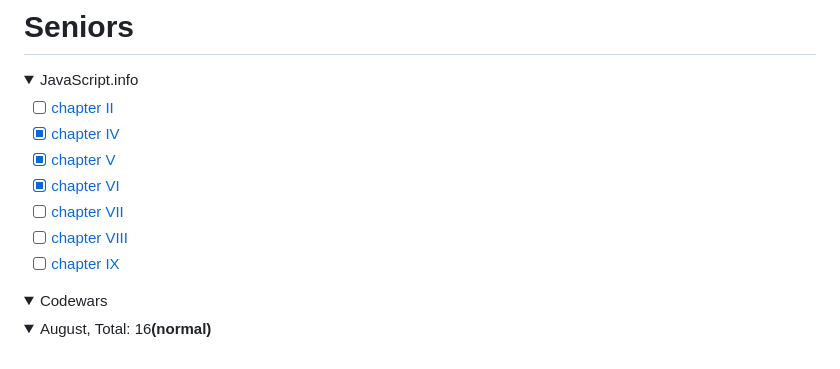
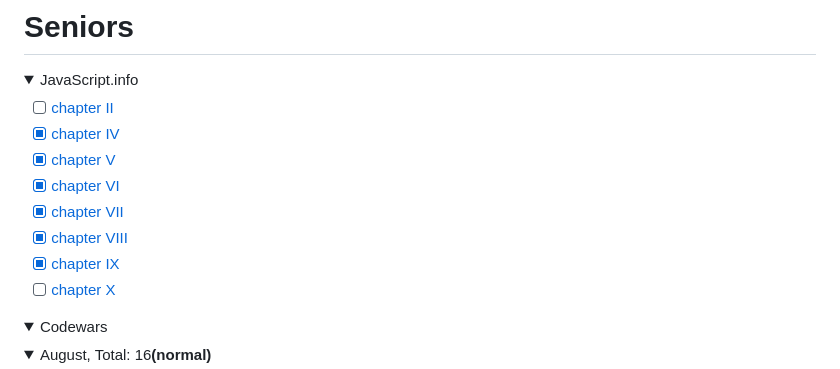
Before and after one commit to duttdutt/seniors, a Markdown page: tasks/README.md, the part around the change. Drawn GitHub-style; folded sections open.

Commit message:
docs: updated README.md

```diff
--- a/tasks/README.md
+++ b/tasks/README.md
@@ -7,9 +7,10 @@
 - [x] [chapter IV](https://github.com/duttdutt/seniors/tree/main/javascript.info/chapter%20IV)
 - [x] [chapter V](https://github.com/duttdutt/seniors/tree/main/javascript.info/chapter%20V)
 - [x] [chapter VI](https://github.com/duttdutt/seniors/tree/main/javascript.info/chapter%20VI)
-- [ ] [chapter VII](https://github.com/duttdutt/seniors/tree/main/javascript.info/chapter%20VII)
-- [ ] [chapter VIII](https://github.com/duttdutt/seniors/tree/main/javascript.info/chapter%20VIII)
-- [ ] [chapter IX](https://github.com/duttdutt/seniors/tree/main/javascript.info/chapter%20IX)
+- [x] [chapter VII](https://github.com/duttdutt/seniors/tree/main/javascript.info/chapter%20VII)
+- [x] [chapter VIII](https://github.com/duttdutt/seniors/tree/main/javascript.info/chapter%20VIII)
+- [x] [chapter IX](https://github.com/duttdutt/seniors/tree/main/javascript.info/chapter%20IX)
+- [ ] [chapter X]()
 </details>
 
 <details>
```
